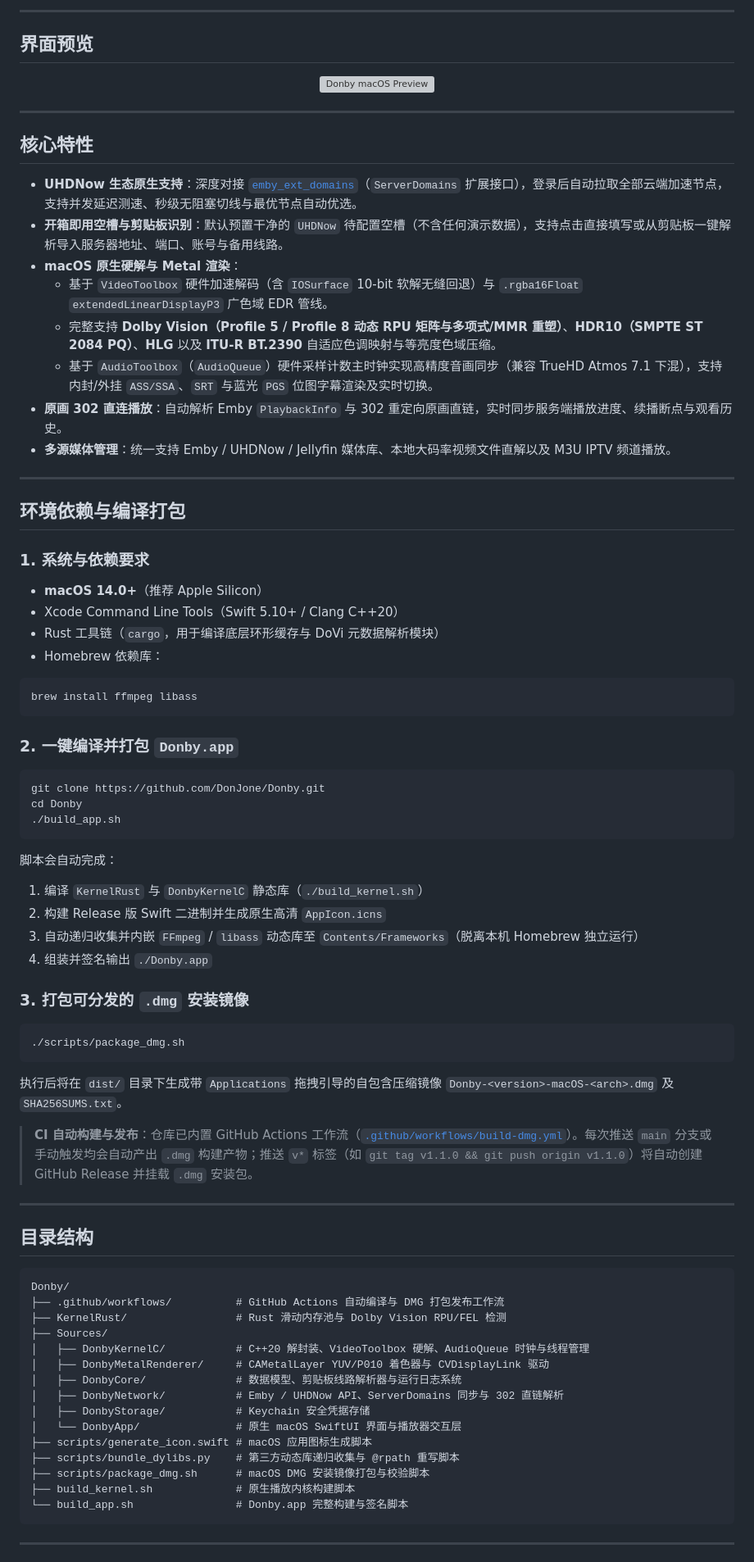
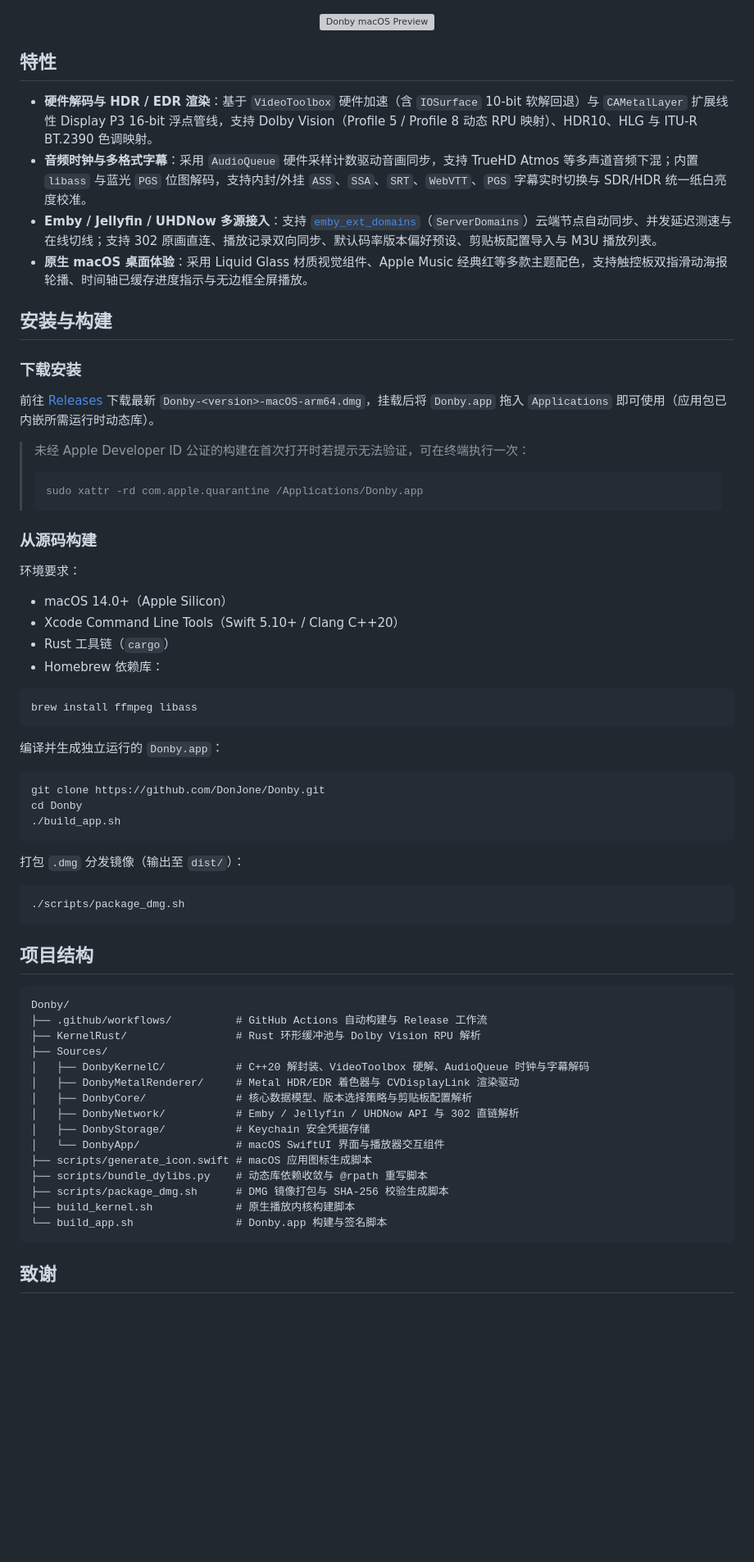
Before and after one commit to DonJone/Donby, a Markdown page: README.md, the part around one of its changes. Shown at 82% size. GitHub-like rendering; blank space fills up the shorter version; grey boxes are pictures that could not be loaded.

````diff
--- a/README.md
+++ b/README.md
@@ -17,41 +17,40 @@
 </p>
-
----
-
-## 界面预览
 
 <p align="center">
   <img src="docs/screenshots/uhd-preview.png" width="920" alt="Donby macOS Preview" />
 </p>
 
----
+## 特性
 
-## 核心特性
+- **硬件解码与 HDR / EDR 渲染**：基于 `VideoToolbox` 硬件加速（含 `IOSurface` 10-bit 软解回退）与 `CAMetalLayer` 扩展线性 Display P3 16-bit 浮点管线，支持 Dolby Vision（Profile 5 / Profile 8 动态 RPU 映射）、HDR10、HLG 与 ITU-R BT.2390 色调映射。
+- **音频时钟与多格式字幕**：采用 `AudioQueue` 硬件采样计数驱动音画同步，支持 TrueHD Atmos 等多声道音频下混；内置 `libass` 与蓝光 `PGS` 位图解码，支持内封/外挂 `ASS`、`SSA`、`SRT`、`WebVTT`、`PGS` 字幕实时切换与 SDR/HDR 统一纸白亮度校准。
+- **Emby / Jellyfin / UHDNow 多源接入**：支持 [`emby_ext_domains`](https://github.com/uhdnow/emby_ext_domains)（`ServerDomains`）云端节点自动同步、并发延迟测速与在线切线；支持 302 原画直连、播放记录双向同步、默认码率版本偏好预设、剪贴板配置导入与 M3U 播放列表。
+- **原生 macOS 桌面体验**：采用 Liquid Glass 材质视觉组件、Apple Music 经典红等多款主题配色，支持触控板双指滑动海报轮播、时间轴已缓存进度指示与无边框全屏播放。
 
-- **UHDNow 生态原生支持**：深度对接 [`emby_ext_domains`](https://github.com/uhdnow/emby_ext_domains)（`ServerDomains` 扩展接口），登录后自动拉取全部云端加速节点，支持并发延迟测速、秒级无阻塞切线与最优节点自动优选。
-- **开箱即用空槽与剪贴板识别**：默认预置干净的 `UHDNow` 待配置空槽（不含任何演示数据），支持点击直接填写或从剪贴板一键解析导入服务器地址、端口、账号与备用线路。
-- **macOS 原生硬解与 Metal 渲染**：
-  - 基于 `VideoToolbox` 硬件加速解码（含 `IOSurface` 10-bit 软解无缝回退）与 `.rgba16Float` `extendedLinearDisplayP3` 广色域 EDR 管线。
-  - 完整支持 **Dolby Vision（Profile 5 / Profile 8 动态 RPU 矩阵与多项式/MMR 重塑）**、**HDR10（SMPTE ST 2084 PQ）**、**HLG** 以及 **ITU-R BT.2390** 自适应色调映射与等亮度色域压缩。
-  - 基于 `AudioToolbox`（`AudioQueue`）硬件采样计数主时钟实现高精度音画同步（兼容 TrueHD Atmos 7.1 下混），支持内封/外挂 `ASS/SSA`、`SRT` 与蓝光 `PGS` 位图字幕渲染及实时切换。
-- **原画 302 直连播放**：自动解析 Emby `PlaybackInfo` 与 302 重定向原画直链，实时同步服务端播放进度、续播断点与观看历史。
-- **多源媒体管理**：统一支持 Emby / UHDNow / Jellyfin 媒体库、本地大码率视频文件直解以及 M3U IPTV 频道播放。
+## 安装与构建
 
----
+### 下载安装
 
-## 环境依赖与编译打包
+前往 [Releases](https://github.com/DonJone/Donby/releases) 下载最新 `Donby-<version>-macOS-arm64.dmg`，挂载后将 `Donby.app` 拖入 `Applications` 即可使用（应用包已内嵌所需运行时动态库）。
 
-### 1. 系统与依赖要求
-- **macOS 14.0+**（推荐 Apple Silicon）
+> 未经 Apple Developer ID 公证的构建在首次打开时若提示无法验证，可在终端执行一次：
+> ```bash
+> sudo xattr -rd com.apple.quarantine /Applications/Donby.app
+> ```
+
+### 从源码构建
+
+环境要求：
+- macOS 14.0+（Apple Silicon）
 - Xcode Command Line Tools（Swift 5.10+ / Clang C++20）
-- Rust 工具链（`cargo`，用于编译底层环形缓存与 DoVi 元数据解析模块）
+- Rust 工具链（`cargo`）
 - Homebrew 依赖库：
 
 ```bash
 brew install ffmpeg libass
 ```
 
-### 2. 一键编译并打包 `Donby.app`
+编译并生成独立运行的 `Donby.app`：
 
 ```bash
 git clone https://github.com/DonJone/Donby.git
@@ -59,43 +58,31 @@ cd Donby
 ./build_app.sh
 ```
 
-脚本会自动完成：
-1. 编译 `KernelRust` 与 `DonbyKernelC` 静态库（`./build_kernel.sh`）
-2. 构建 Release 版 Swift 二进制并生成原生高清 `AppIcon.icns`
-3. 自动递归收集并内嵌 `FFmpeg` / `libass` 动态库至 `Contents/Frameworks`（脱离本机 Homebrew 独立运行）
-4. 组装并签名输出 `./Donby.app`
-
-### 3. 打包可分发的 `.dmg` 安装镜像
+打包 `.dmg` 分发镜像（输出至 `dist/`）：
 
 ```bash
 ./scripts/package_dmg.sh
 ```
 
-执行后将在 `dist/` 目录下生成带 `Applications` 拖拽引导的自包含压缩镜像 `Donby-<version>-macOS-<arch>.dmg` 及 `SHA256SUMS.txt`。
-
-> **CI 自动构建与发布**：仓库已内置 GitHub Actions 工作流（[`.github/workflows/build-dmg.yml`](./.github/workflows/build-dmg.yml)）。每次推送 `main` 分支或手动触发均会自动产出 `.dmg` 构建产物；推送 `v*` 标签（如 `git tag v1.1.0 && git push origin v1.1.0`）将自动创建 GitHub Release 并挂载 `.dmg` 安装包。
-
----
-
-## 目录结构
+## 项目结构
 
 ```text
 Donby/
-├── .github/workflows/          # GitHub Actions 自动编译与 DMG 打包发布工作流
-├── KernelRust/                 # Rust 滑动内存池与 Dolby Vision RPU/FEL 检测
+├── .github/workflows/          # GitHub Actions 自动构建与 Release 工作流
+├── KernelRust/                 # Rust 环形缓冲池与 Dolby Vision RPU 解析
 ├── Sources/
-│   ├── DonbyKernelC/           # C++20 解封装、VideoToolbox 硬解、AudioQueue 时钟与线程管理
-│   ├── DonbyMetalRenderer/     # CAMetalLayer YUV/P010 着色器与 CVDisplayLink 驱动
-│   ├── DonbyCore/              # 数据模型、剪贴板线路解析器与运行日志系统
-│   ├── DonbyNetwork/           # Emby / UHDNow API、ServerDomains 同步与 302 直链解析
+│   ├── DonbyKernelC/           # C++20 解封装、VideoToolbox 硬解、AudioQueue 时钟与字幕解码
+│   ├── DonbyMetalRenderer/     # Metal HDR/EDR 着色器与 CVDisplayLink 渲染驱动
+│   ├── DonbyCore/              # 核心数据模型、版本选择策略与剪贴板配置解析
+│   ├── DonbyNetwork/           # Emby / Jellyfin / UHDNow API 与 302 直链解析
 │   ├── DonbyStorage/           # Keychain 安全凭据存储
-│   └── DonbyApp/               # 原生 macOS SwiftUI 界面与播放器交互层
+│   └── DonbyApp/               # macOS SwiftUI 界面与播放器交互组件
 ├── scripts/generate_icon.swift # macOS 应用图标生成脚本
-├── scripts/bundle_dylibs.py    # 第三方动态库递归收集与 @rpath 重写脚本
-├── scripts/package_dmg.sh      # macOS DMG 安装镜像打包与校验脚本
+├── scripts/bundle_dylibs.py    # 动态库依赖收敛与 @rpath 重写脚本
+├── scripts/package_dmg.sh      # DMG 镜像打包与 SHA-256 校验生成脚本
 ├── build_kernel.sh             # 原生播放内核构建脚本
-└── build_app.sh                # Donby.app 完整构建与签名脚本
+└── build_app.sh                # Donby.app 构建与签名脚本
 ```
 
----
+## 致谢
 
````
Also changed, not shown: other parts of README.md (+5 -10 lines), docs/logo.png, 16 other files.
